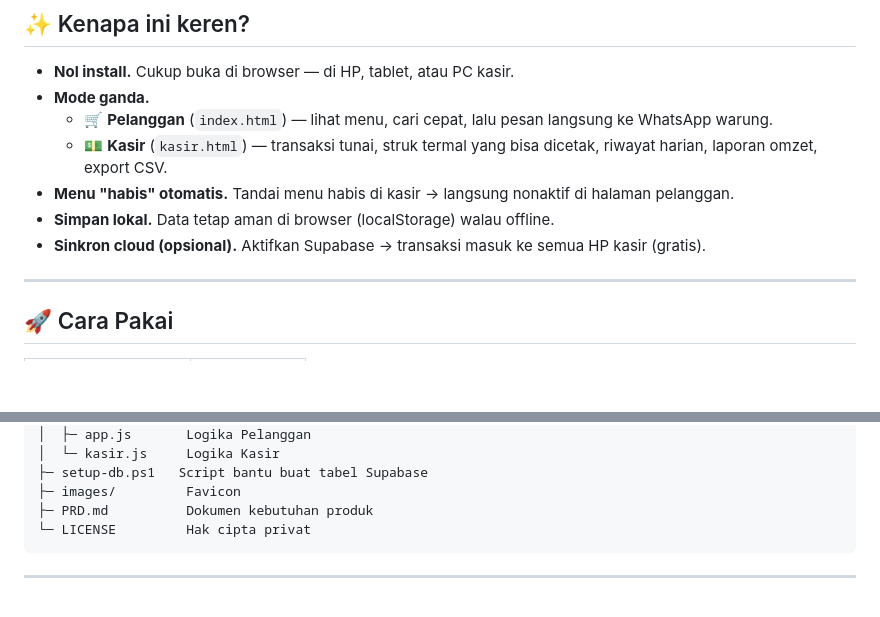
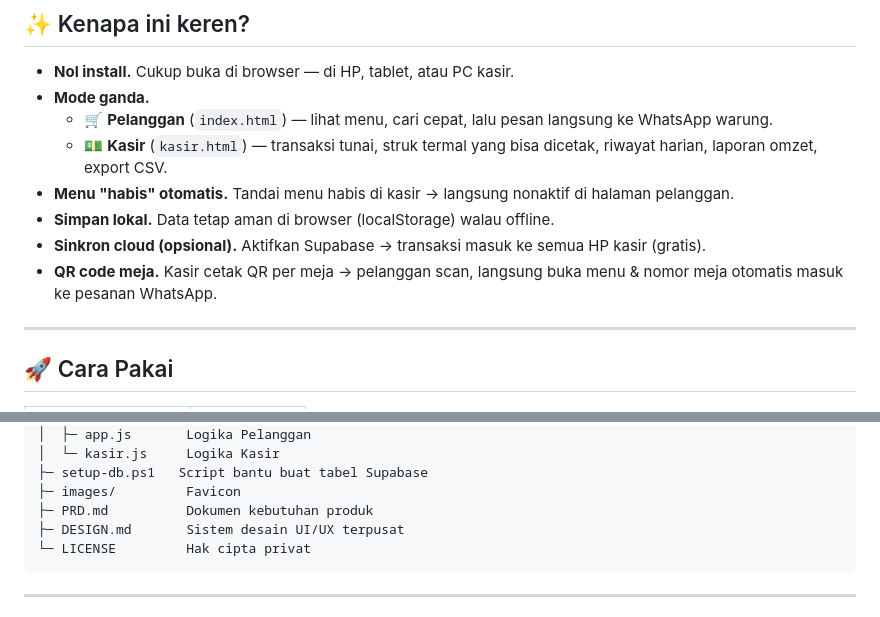
Before and after one commit to zzdree/ciremai-cashier, a Markdown page: README.md, 2 parts joined by grey strips. Drawn GitHub-style; blank space fills up the shorter version.

Commit message:
docs: dokumentasikan fitur QR meja di README & DESIGN.md

````diff
--- a/README.md
+++ b/README.md
@@ -36,6 +36,7 @@ supaya data kasir bisa diakses lintas perangkat.
 - **Menu "habis" otomatis.** Tandai menu habis di kasir → langsung nonaktif di halaman pelanggan.
 - **Simpan lokal.** Data tetap aman di browser (localStorage) walau offline.
 - **Sinkron cloud (opsional).** Aktifkan Supabase → transaksi masuk ke semua HP kasir (gratis).
+- **QR code meja.** Kasir cetak QR per meja → pelanggan scan, langsung buka menu & nomor meja otomatis masuk ke pesanan WhatsApp.
 
 ---
 
@@ -67,6 +68,7 @@ ciremai-cashier/
 ├─ setup-db.ps1   Script bantu buat tabel Supabase
 ├─ images/         Favicon
 ├─ PRD.md          Dokumen kebutuhan produk
+├─ DESIGN.md       Sistem desain UI/UX terpusat
 └─ LICENSE         Hak cipta privat
 ```
 
````
Also changed, not shown: DESIGN.md (+9 -0 lines).
